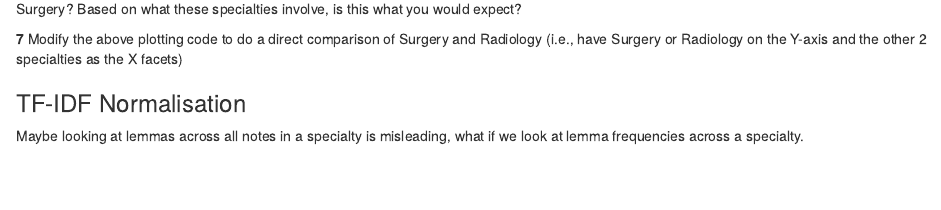
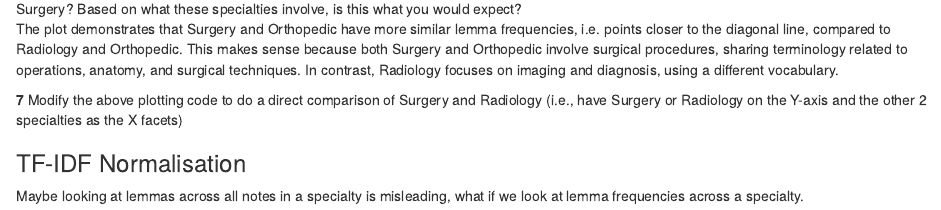
Before and after one commit to ifeumeigbo/practical2, an R Markdown document (lab2_electronic_medical_records.Rmd): the page in a window 1100 px wide, from 5530 px down. Rendered offline with R 4.5, knitr and Pandoc, with nearby package versions; some code elsewhere in the file could not run offline.

Commit message:
question 6

````diff
--- a/lab2_electronic_medical_records.Rmd
+++ b/lab2_electronic_medical_records.Rmd
@@ -223,6 +223,7 @@ ggplot2::ggplot(lemma.freq, ggplot2::aes(x=proportion,
 ```
 
 **6** What does this plot tell you about the relative similarity of lemma frequencies between Surgery and Orthopedic and between radiology and Surgery? Based on what these specialties involve, is this what you would expect?
+The plot demonstrates that Surgery and Orthopedic have more similar lemma frequencies, i.e. points closer to the diagonal line, compared to Radiology and Orthopedic. This makes sense because both Surgery and Orthopedic involve surgical procedures, sharing terminology related to operations, anatomy, and surgical techniques. In contrast, Radiology focuses on imaging and diagnosis, using a different vocabulary.
 
 **7** Modify the above plotting code to do a direct comparison of Surgery and Radiology (i.e., have Surgery or Radiology on the Y-axis and the other 2 specialties as the X facets)
 
````
